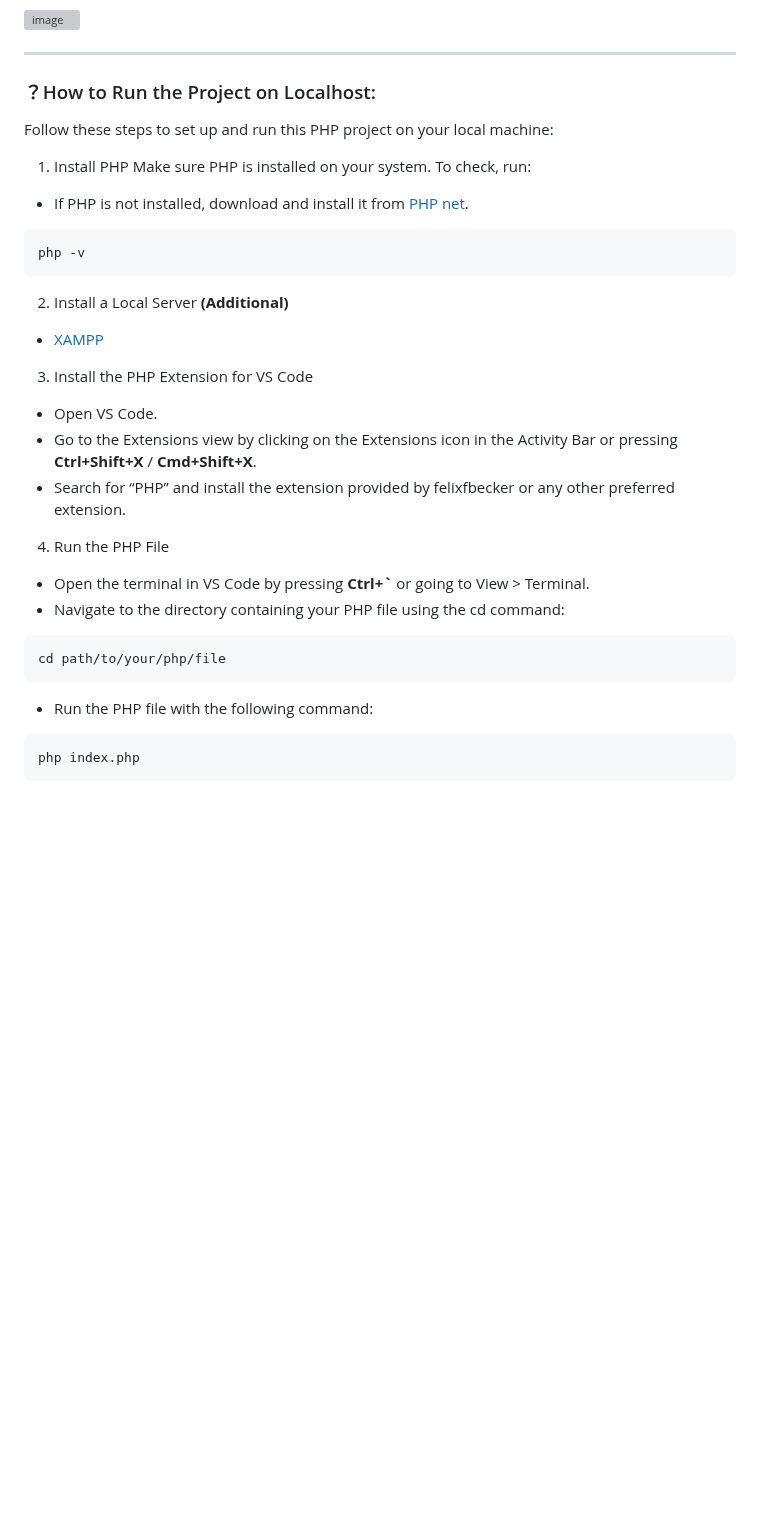
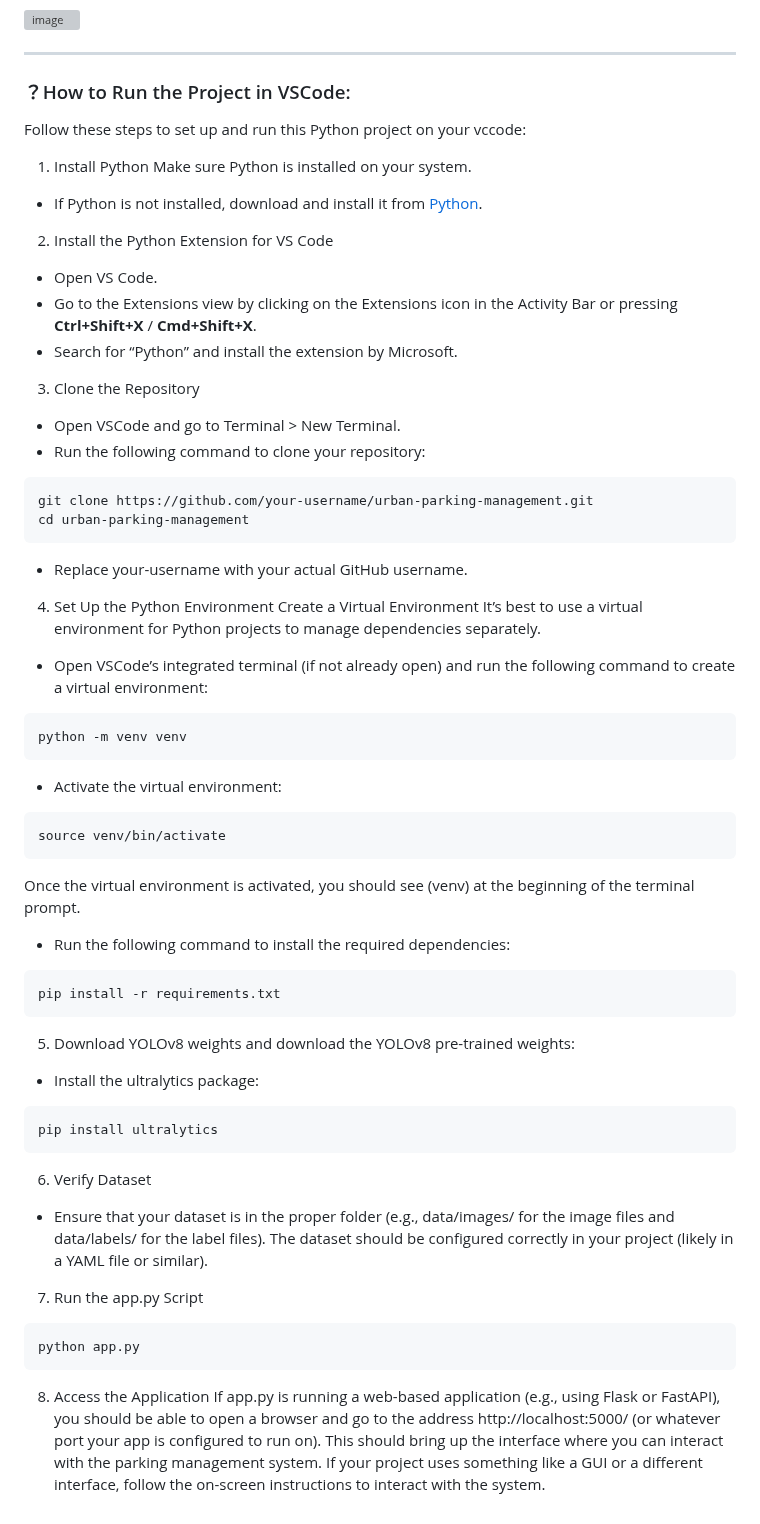
Before and after one commit to wchanee/CSDAproject, a Markdown page: README.md, the part around the change. GitHub-like rendering; blank space fills up the shorter version; grey boxes are pictures that could not be loaded.

````diff
--- a/README.md
+++ b/README.md
@@ -28,31 +28,60 @@ This project leverages **machine learning**, **image processing**, and **urban p
 
 ---
 
-### ？How to Run the Project on Localhost:
-Follow these steps to set up and run this PHP project on your local machine:
+### ？How to Run the Project in VSCode:
+Follow these steps to set up and run this Python project on your vccode:
 
-1. Install PHP
-Make sure PHP is installed on your system. To check, run:
-- If PHP is not installed, download and install it from [PHP net](https://www.php.net/downloads).
+1. Install Python
+Make sure Python is installed on your system.
+- If Python is not installed, download and install it from [Python](https://www.python.org/downloads/).
+
+2. Install the Python Extension for VS Code
+- Open VS Code.
+- Go to the Extensions view by clicking on the Extensions icon in the Activity Bar or pressing **Ctrl+Shift+X** / **Cmd+Shift+X**.
+- Search for “Python” and install the extension by Microsoft.
+
+3. Clone the Repository
+- Open VSCode and go to Terminal > New Terminal.
+- Run the following command to clone your repository:
 ```bash
-php -v
+git clone https://github.com/your-username/urban-parking-management.git
+cd urban-parking-management
+```
+- Replace your-username with your actual GitHub username.
+
+4. Set Up the Python Environment
+Create a Virtual Environment
+It’s best to use a virtual environment for Python projects to manage dependencies separately.
+- Open VSCode’s integrated terminal (if not already open) and run the following command to create a virtual environment:
+```bash
+python -m venv venv
 ```
 
-2. Install a Local Server **(Additional)**
-- [XAMPP](https://www.apachefriends.org/download.html)
+- Activate the virtual environment:
+```bash
+source venv/bin/activate
+```
+Once the virtual environment is activated, you should see (venv) at the beginning of the terminal prompt.
 
-3. Install the PHP Extension for VS Code
-- Open VS Code.
-- Go to the Extensions view by clicking on the Extensions icon in the Activity Bar or pressing **Ctrl+Shift+X** / **Cmd+Shift+X**.
-- Search for “PHP” and install the extension provided by felixfbecker or any other preferred extension.
+- Run the following command to install the required dependencies:
+```bash
+pip install -r requirements.txt
+```
 
-4. Run the PHP File
-- Open the terminal in VS Code by pressing **Ctrl+`** or going to View > Terminal.
-- Navigate to the directory containing your PHP file using the cd command:
+5. Download YOLOv8 weights and download the YOLOv8 pre-trained weights:
+- Install the ultralytics package:
 ```bash
-cd path/to/your/php/file
+pip install ultralytics
 ```
-- Run the PHP file with the following command:
+
+6. Verify Dataset
+- Ensure that your dataset is in the proper folder (e.g., data/images/ for the image files and data/labels/ for the label files). The dataset should be configured correctly in your project (likely in a YAML file or similar).
+
+7. Run the app.py Script
 ```bash
-php index.php
+python app.py
 ```
+
+8. Access the Application
+If app.py is running a web-based application (e.g., using Flask or FastAPI), you should be able to open a browser and go to the address http://localhost:5000/ (or whatever port your app is configured to run on). This should bring up the interface where you can interact with the parking management system.
+If your project uses something like a GUI or a different interface, follow the on-screen instructions to interact with the system.
````
